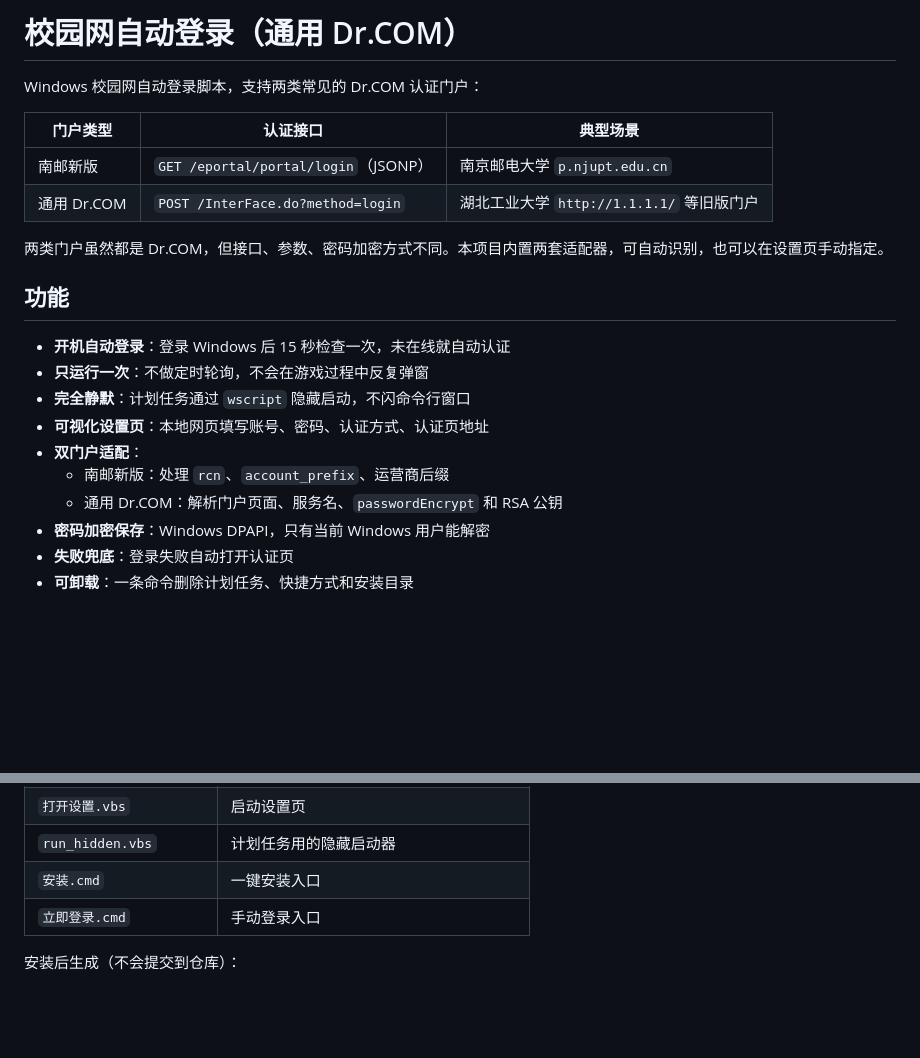
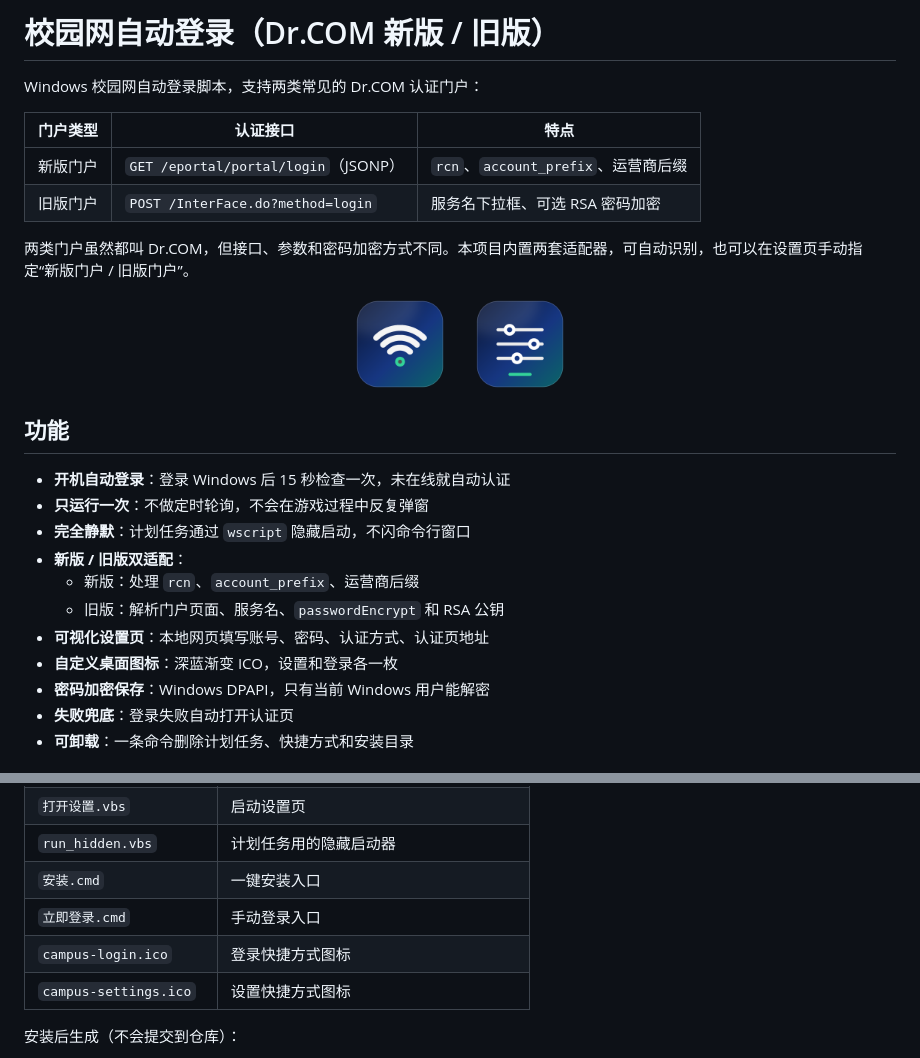
Before and after one commit to K4shJ/NJUPT-campus-autologin, a Markdown page: README.md, 2 parts joined by grey strips. Drawn GitHub-style; pictures changed too: campus-login.png (added), campus-settings.png (added); blank space fills up the shorter version.

Commit message:
Refresh branding: new/legacy portals and custom icons

```diff
--- a/README.md
+++ b/README.md
@@ -1,23 +1,30 @@
-# 校园网自动登录（通用 Dr.COM）
+# 校园网自动登录（Dr.COM 新版 / 旧版）
 
 Windows 校园网自动登录脚本，支持两类常见的 Dr.COM 认证门户：
 
-| 门户类型 | 认证接口 | 典型场景 |
+| 门户类型 | 认证接口 | 特点 |
 | --- | --- | --- |
-| 南邮新版 | `GET /eportal/portal/login`（JSONP） | 南京邮电大学 `p.njupt.edu.cn` |
-| 通用 Dr.COM | `POST /InterFace.do?method=login` | 湖北工业大学 `http://1.1.1.1/` 等旧版门户 |
+| 新版门户 | `GET /eportal/portal/login`（JSONP） | `rcn`、`account_prefix`、运营商后缀 |
+| 旧版门户 | `POST /InterFace.do?method=login` | 服务名下拉框、可选 RSA 密码加密 |
 
-两类门户虽然都是 Dr.COM，但接口、参数、密码加密方式不同。本项目内置两套适配器，可自动识别，也可以在设置页手动指定。
+两类门户虽然都叫 Dr.COM，但接口、参数和密码加密方式不同。本项目内置两套适配器，可自动识别，也可以在设置页手动指定“新版门户 / 旧版门户”。
+
+<p align="center">
+  <img src="campus-login.png" width="96" alt="登录图标">
+  &nbsp;&nbsp;&nbsp;&nbsp;
+  <img src="campus-settings.png" width="96" alt="设置图标">
+</p>
 
 ## 功能
 
 - **开机自动登录**：登录 Windows 后 15 秒检查一次，未在线就自动认证
 - **只运行一次**：不做定时轮询，不会在游戏过程中反复弹窗
 - **完全静默**：计划任务通过 `wscript` 隐藏启动，不闪命令行窗口
+- **新版 / 旧版双适配**：
+  - 新版：处理 `rcn`、`account_prefix`、运营商后缀
+  - 旧版：解析门户页面、服务名、`passwordEncrypt` 和 RSA 公钥
 - **可视化设置页**：本地网页填写账号、密码、认证方式、认证页地址
-- **双门户适配**：
-  - 南邮新版：处理 `rcn`、`account_prefix`、运营商后缀
-  - 通用 Dr.COM：解析门户页面、服务名、`passwordEncrypt` 和 RSA 公钥
+- **自定义桌面图标**：深蓝渐变 ICO，设置和登录各一枚
 - **密码加密保存**：Windows DPAPI，只有当前 Windows 用户能解密
 - **失败兜底**：登录失败自动打开认证页
 - **可卸载**：一条命令删除计划任务、快捷方式和安装目录
@@ -130,6 +135,8 @@ wscript.exe "$env:LOCALAPPDATA\CampusAutoLogin\打开设置.vbs"
 | `run_hidden.vbs` | 计划任务用的隐藏启动器 |
 | `安装.cmd` | 一键安装入口 |
 | `立即登录.cmd` | 手动登录入口 |
+| `campus-login.ico` | 登录快捷方式图标 |
+| `campus-settings.ico` | 设置快捷方式图标 |
 
 安装后生成（不会提交到仓库）：
 
```
Also changed, not shown: other parts of README.md (+21 -23 lines), 8 other files.
